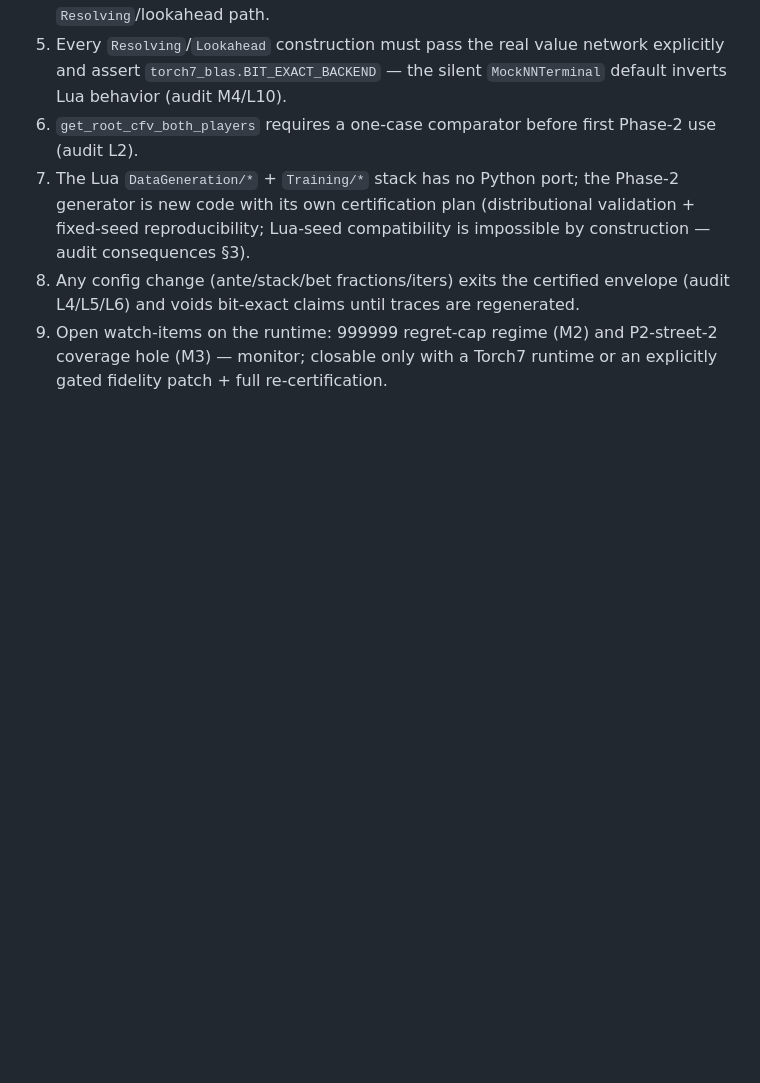
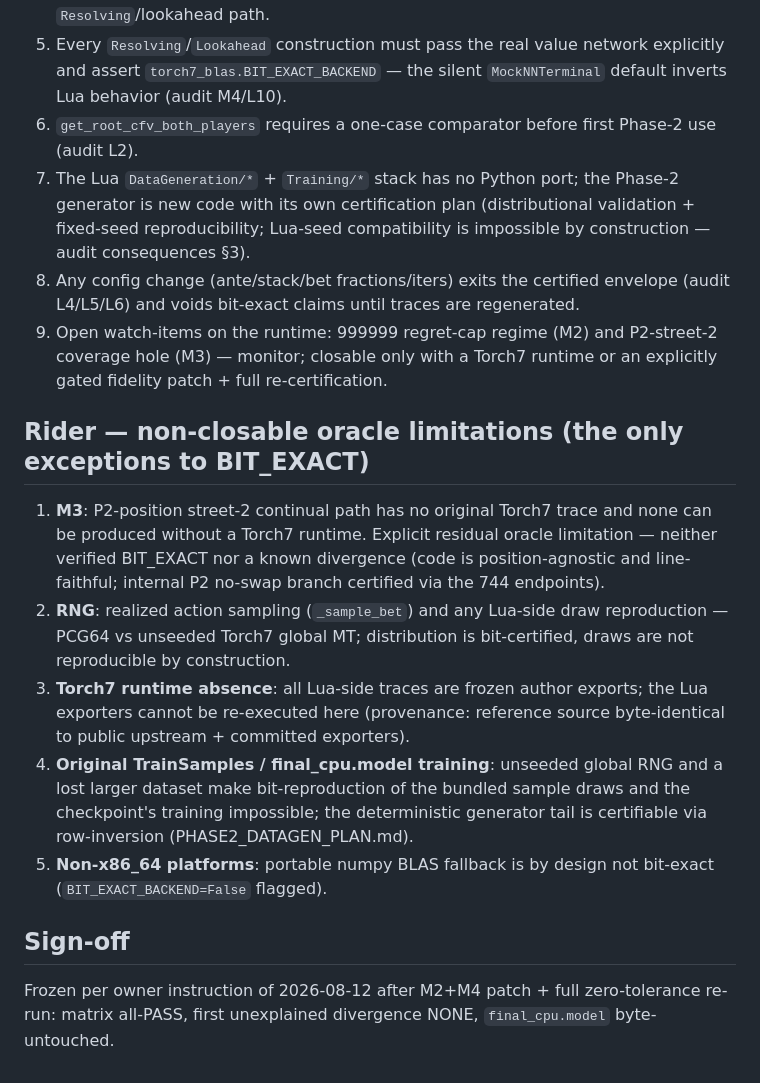
Before and after one commit to zvezdan01/DeepStack-HUNL, a Markdown page: certification/results/GOLDEN_BASELINE_v1.0.md, the part around one of its changes. GitHub-like rendering; blank space fills up the shorter version.

```diff
--- a/certification/results/GOLDEN_BASELINE_v1.0.md
+++ b/certification/results/GOLDEN_BASELINE_v1.0.md
@@ -123,3 +117,30 @@ DS_FINAL_MATRIX.md; determinism hash for the street-1 root resolve:
 9. Open watch-items on the runtime: 999999 regret-cap regime (M2) and
    P2-street-2 coverage hole (M3) — monitor; closable only with a Torch7
    runtime or an explicitly gated fidelity patch + full re-certification.
+
+
+## Rider — non-closable oracle limitations (the only exceptions to BIT_EXACT)
+
+1. **M3**: P2-position street-2 continual path has no original Torch7 trace
+   and none can be produced without a Torch7 runtime. Explicit residual
+   oracle limitation — neither verified BIT_EXACT nor a known divergence
+   (code is position-agnostic and line-faithful; internal P2 no-swap branch
+   certified via the 744 endpoints).
+2. **RNG**: realized action sampling (`_sample_bet`) and any Lua-side draw
+   reproduction — PCG64 vs unseeded Torch7 global MT; distribution is
+   bit-certified, draws are not reproducible by construction.
+3. **Torch7 runtime absence**: all Lua-side traces are frozen author
+   exports; the Lua exporters cannot be re-executed here (provenance:
+   reference source byte-identical to public upstream + committed exporters).
+4. **Original TrainSamples / final_cpu.model training**: unseeded global
+   RNG and a lost larger dataset make bit-reproduction of the bundled
+   sample draws and the checkpoint's training impossible; the deterministic
+   generator tail is certifiable via row-inversion (PHASE2_DATAGEN_PLAN.md).
+5. **Non-x86_64 platforms**: portable numpy BLAS fallback is by design not
+   bit-exact (`BIT_EXACT_BACKEND=False` flagged).
+
+## Sign-off
+
+Frozen per owner instruction of 2026-08-12 after M2+M4 patch + full
+zero-tolerance re-run: matrix all-PASS, first unexplained divergence NONE,
+`final_cpu.model` byte-untouched.
```
Also changed, not shown: other parts of certification/results/GOLDEN_BASELINE_v1.0.md (+9 -15 lines), certification/results/DS_RECERT_POST_PATCH.md (+2 -2 lines).
